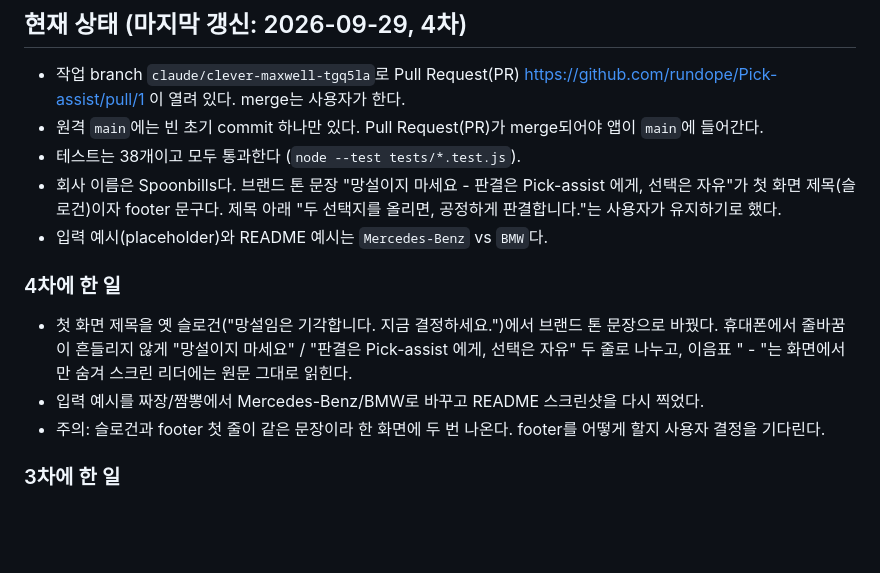
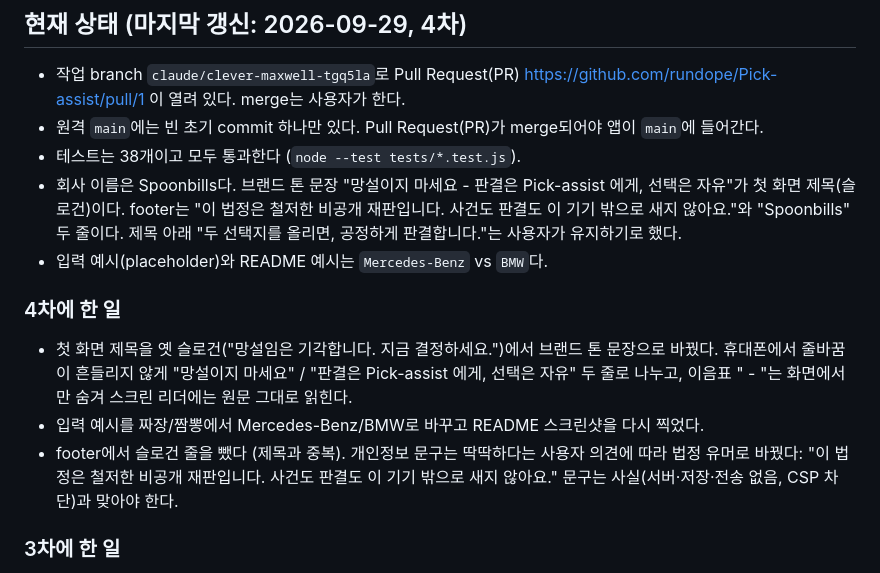
Before and after one commit to rundope/Pick-assist, a Markdown page: HANDOFF.md, the part around the change. Drawn GitHub-style; blank space fills up the shorter version.

Commit message:
Record footer change in HANDOFF.md
Co-Authored-By: Claude Opus 5.5 <noreply@anthropic.com>
Claude-Session: https://claude.ai/code/session_014ogcCUh2FcYaSCPAqny55n

```diff
--- a/HANDOFF.md
+++ b/HANDOFF.md
@@ -7,14 +7,14 @@
 - 작업 branch `claude/clever-maxwell-tgq5la`로 Pull Request(PR) https://github.com/rundope/Pick-assist/pull/1 이 열려 있다. merge는 사용자가 한다.
 - 원격 `main`에는 빈 초기 commit 하나만 있다. Pull Request(PR)가 merge되어야 앱이 `main`에 들어간다.
 - 테스트는 38개이고 모두 통과한다 (`node --test tests/*.test.js`).
-- 회사 이름은 Spoonbills다. 브랜드 톤 문장 "망설이지 마세요 - 판결은 Pick-assist 에게, 선택은 자유"가 첫 화면 제목(슬로건)이자 footer 문구다. 제목 아래 "두 선택지를 올리면, 공정하게 판결합니다."는 사용자가 유지하기로 했다.
+- 회사 이름은 Spoonbills다. 브랜드 톤 문장 "망설이지 마세요 - 판결은 Pick-assist 에게, 선택은 자유"가 첫 화면 제목(슬로건)이다. footer는 "이 법정은 철저한 비공개 재판입니다. 사건도 판결도 이 기기 밖으로 새지 않아요."와 "Spoonbills" 두 줄이다. 제목 아래 "두 선택지를 올리면, 공정하게 판결합니다."는 사용자가 유지하기로 했다.
 - 입력 예시(placeholder)와 README 예시는 `Mercedes-Benz` vs `BMW`다.
 
 ### 4차에 한 일
 
 - 첫 화면 제목을 옛 슬로건("망설임은 기각합니다. 지금 결정하세요.")에서 브랜드 톤 문장으로 바꿨다. 휴대폰에서 줄바꿈이 흔들리지 않게 "망설이지 마세요" / "판결은 Pick-assist 에게, 선택은 자유" 두 줄로 나누고, 이음표 " - "는 화면에서만 숨겨 스크린 리더에는 원문 그대로 읽힌다.
 - 입력 예시를 짜장/짬뽕에서 Mercedes-Benz/BMW로 바꾸고 README 스크린샷을 다시 찍었다.
-- 주의: 슬로건과 footer 첫 줄이 같은 문장이라 한 화면에 두 번 나온다. footer를 어떻게 할지 사용자 결정을 기다린다.
+- footer에서 슬로건 줄을 뺐다 (제목과 중복). 개인정보 문구는 딱딱하다는 사용자 의견에 따라 법정 유머로 바꿨다: "이 법정은 철저한 비공개 재판입니다. 사건도 판결도 이 기기 밖으로 새지 않아요." 문구는 사실(서버·저장·전송 없음, CSP 차단)과 맞아야 한다.
 
 ### 3차에 한 일
 
```
